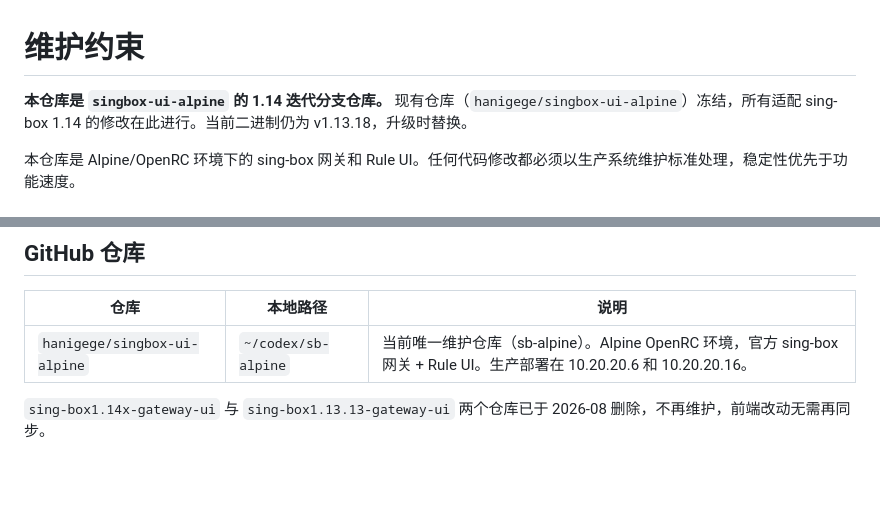
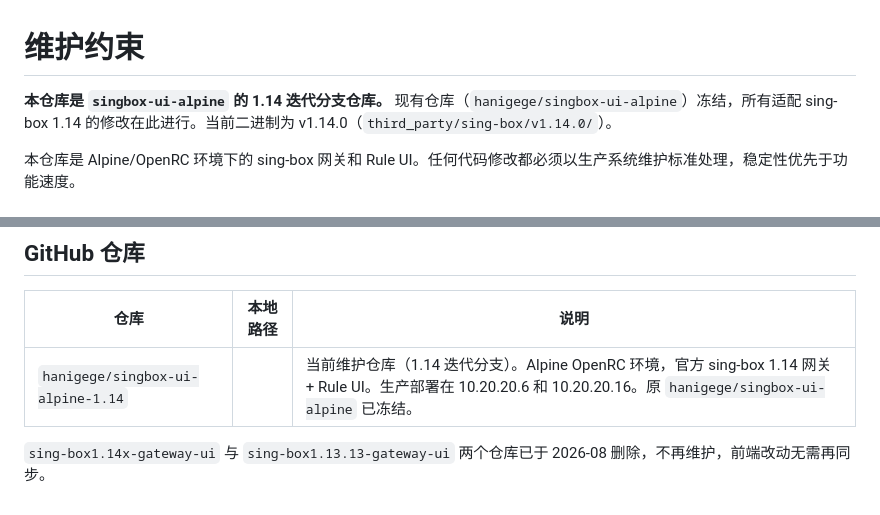
Before and after one commit to hanigege/singbox-ui-alpine-1.14, a Markdown page: AGENTS.md, 2 parts joined by grey strips. Drawn GitHub-style; blank space fills up the shorter version.

```diff
--- a/AGENTS.md
+++ b/AGENTS.md
@@ -1,6 +1,6 @@
 # 维护约束
 
-**本仓库是 `singbox-ui-alpine` 的 1.14 迭代分支仓库。** 现有仓库（`hanigege/singbox-ui-alpine`）冻结，所有适配 sing-box 1.14 的修改在此进行。当前二进制仍为 v1.13.18，升级时替换。
+**本仓库是 `singbox-ui-alpine` 的 1.14 迭代分支仓库。** 现有仓库（`hanigege/singbox-ui-alpine`）冻结，所有适配 sing-box 1.14 的修改在此进行。当前二进制为 v1.14.0（`third_party/sing-box/v1.14.0/`）。
 
 本仓库是 Alpine/OpenRC 环境下的 sing-box 网关和 Rule UI。任何代码修改都必须以生产系统维护标准处理，稳定性优先于功能速度。
 
@@ -96,6 +96,6 @@ sh -n \
 
 | 仓库 | 本地路径 | 说明 |
 |------|---------|------|
-| `hanigege/singbox-ui-alpine` | `~/codex/sb-alpine` | 当前唯一维护仓库（sb-alpine）。Alpine OpenRC 环境，官方 sing-box 网关 + Rule UI。生产部署在 10.20.20.6 和 10.20.20.16。 |
+| `hanigege/singbox-ui-alpine-1.14` |  | 当前维护仓库（1.14 迭代分支）。Alpine OpenRC 环境，官方 sing-box 1.14 网关 + Rule UI。生产部署在 10.20.20.6 和 10.20.20.16。原 `hanigege/singbox-ui-alpine` 已冻结。 |
 
 `sing-box1.14x-gateway-ui` 与 `sing-box1.13.13-gateway-ui` 两个仓库已于 2026-08 删除，不再维护，前端改动无需再同步。
```
Also changed, not shown: README.md (+11 -11 lines).
